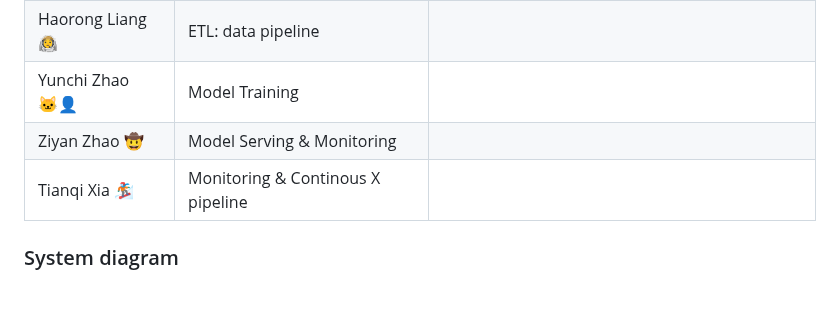
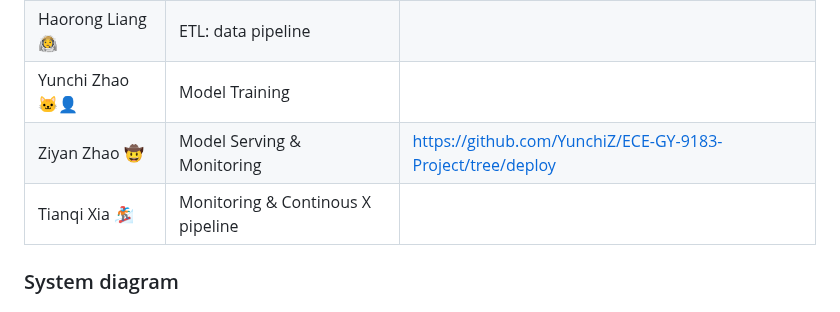
Before and after one commit to YunchiZ/ECE-GY-9183-Project, a Markdown page: README.md, the part around the change. GitHub-like rendering.

```diff
--- a/README.md
+++ b/README.md
@@ -27,9 +27,8 @@ link to their contributions in all repos here. -->
 | Team: Coconut 🥥 | Project Design, Proposal & Report |https://github.com/YunchiZ/ECE-GY-9183-Project.git|
 | Haorong Liang 👩‍🚀 | ETL: data pipeline                |                                    |
 | Yunchi  Zhao  🐱‍👤 | Model Training                    |                                    |
-| Ziyan   Zhao  🤠 | Model Serving & Monitoring        |                                    |
+| Ziyan   Zhao  🤠 | Model Serving & Monitoring        |https://github.com/YunchiZ/ECE-GY-9183-Project/tree/deploy|
 | Tianqi  Xia   🏂 | Monitoring & Continous X pipeline |                                    |
-
 
 
 ### System diagram
```
